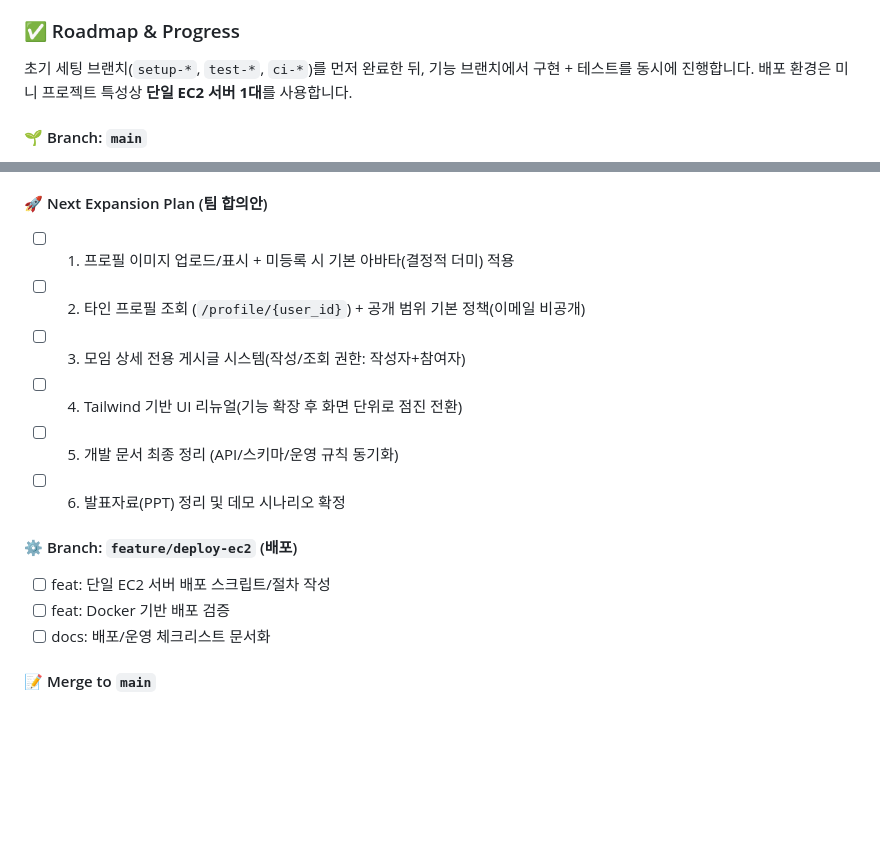
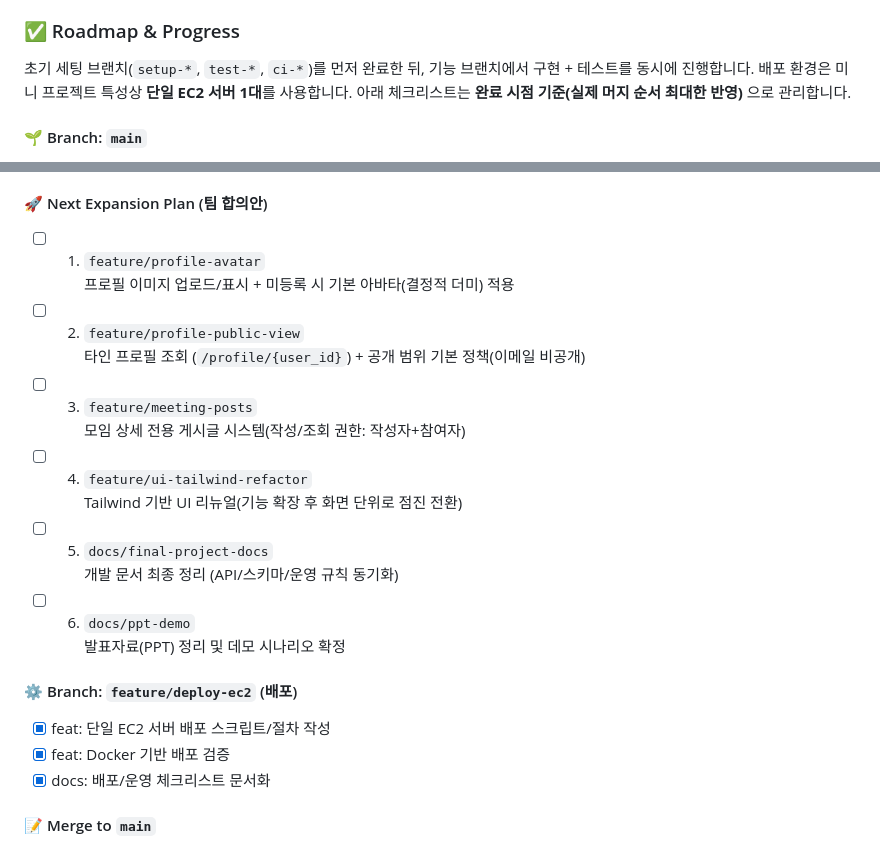
Before and after one commit to tail1887/jungle-soop, a Markdown page: README.md, 2 parts joined by grey strips. Drawn GitHub-style; blank space fills up the shorter version.

Commit message:
docs: split next plan by branch and sync deploy progress
Clarify roadmap ordering policy, assign branch names for each agreed expansion feature, and mark deploy track items as completed to match actual project history.

Made-with: Cursor

```diff
--- a/README.md
+++ b/README.md
@@ -1053,6 +1053,7 @@ docker compose -f docker/docker-compose.test.yml down -v
 초기 세팅 브랜치(`setup-*`, `test-*`, `ci-*`)를 먼저 완료한 뒤,
 기능 브랜치에서 구현 + 테스트를 동시에 진행합니다.
 배포 환경은 미니 프로젝트 특성상 **단일 EC2 서버 1대**를 사용합니다.
+아래 체크리스트는 **완료 시점 기준(실제 머지 순서 최대한 반영)** 으로 관리합니다.
 
 #### 🌱 Branch: `main`
 - [x] Initial commit: 프로젝트 문서/기준 정리
@@ -1189,17 +1190,23 @@ docker compose -f docker/docker-compose.test.yml down -v
 - [x] test: 프로필 화면 주요 시나리오 수동 테스트
 
 #### 🚀 Next Expansion Plan (팀 합의안)
-- [ ] 1) 프로필 이미지 업로드/표시 + 미등록 시 기본 아바타(결정적 더미) 적용
-- [ ] 2) 타인 프로필 조회 (`/profile/{user_id}`) + 공개 범위 기본 정책(이메일 비공개)
-- [ ] 3) 모임 상세 전용 게시글 시스템(작성/조회 권한: 작성자+참여자)
-- [ ] 4) Tailwind 기반 UI 리뉴얼(기능 확장 후 화면 단위로 점진 전환)
-- [ ] 5) 개발 문서 최종 정리 (API/스키마/운영 규칙 동기화)
-- [ ] 6) 발표자료(PPT) 정리 및 데모 시나리오 확정
+- [ ] 1) `feature/profile-avatar`
+  프로필 이미지 업로드/표시 + 미등록 시 기본 아바타(결정적 더미) 적용
+- [ ] 2) `feature/profile-public-view`
+  타인 프로필 조회 (`/profile/{user_id}`) + 공개 범위 기본 정책(이메일 비공개)
+- [ ] 3) `feature/meeting-posts`
+  모임 상세 전용 게시글 시스템(작성/조회 권한: 작성자+참여자)
+- [ ] 4) `feature/ui-tailwind-refactor`
+  Tailwind 기반 UI 리뉴얼(기능 확장 후 화면 단위로 점진 전환)
+- [ ] 5) `docs/final-project-docs`
+  개발 문서 최종 정리 (API/스키마/운영 규칙 동기화)
+- [ ] 6) `docs/ppt-demo`
+  발표자료(PPT) 정리 및 데모 시나리오 확정
 
 #### ⚙️ Branch: `feature/deploy-ec2` (배포)
-- [ ] feat: 단일 EC2 서버 배포 스크립트/절차 작성
-- [ ] feat: Docker 기반 배포 검증
-- [ ] docs: 배포/운영 체크리스트 문서화
+- [x] feat: 단일 EC2 서버 배포 스크립트/절차 작성
+- [x] feat: Docker 기반 배포 검증
+- [x] docs: 배포/운영 체크리스트 문서화
 
 #### 📝 Merge to `main`
 - [ ] 기능 브랜치 병합 완료
```
